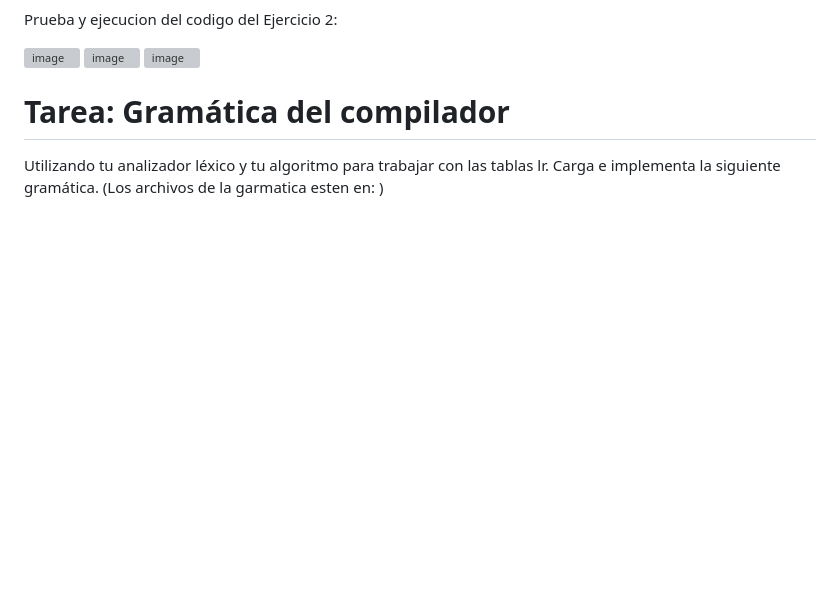
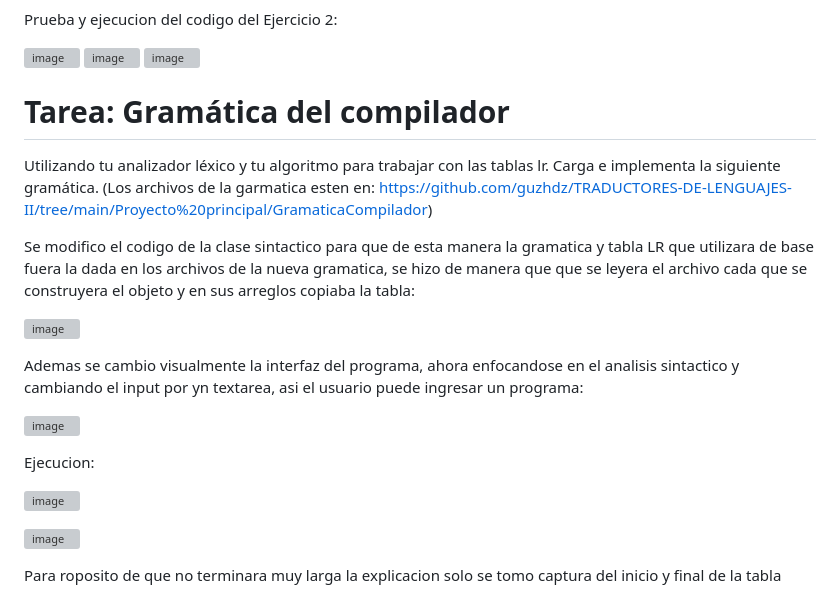
Before and after one commit to guzhdz/minicompilador, a Markdown page: Proyecto principal/README.md, the part around the change. Rendered like a GitHub page; blank space fills up the shorter version; grey boxes are pictures that could not be loaded.

```diff
--- a/Proyecto principal/README.md
+++ b/Proyecto principal/README.md
@@ -88,4 +88,22 @@ Prueba y ejecucion del codigo del Ejercicio 2:
 
 # Tarea: Gramática del compilador
 Utilizando tu analizador léxico y tu algoritmo para trabajar con las tablas lr. Carga e implementa la siguiente gramática.
-(Los archivos de la garmatica esten en: )
+(Los archivos de la garmatica esten en: https://github.com/guzhdz/TRADUCTORES-DE-LENGUAJES-II/tree/main/Proyecto%20principal/GramaticaCompilador)
+
+Se modifico el codigo de la clase sintactico para que de esta manera la gramatica y tabla LR que utilizara de base fuera la dada en los archivos de la nueva
+gramatica, se hizo de manera que que se leyera el archivo cada que se construyera el objeto y en sus arreglos copiaba la tabla:
+
+![image](https://user-images.githubusercontent.com/89165084/219900764-6460108c-7108-41ce-b941-c14067921367.png)
+
+Ademas se cambio visualmente la interfaz del programa, ahora enfocandose en el analisis sintactico y cambiando el input por yn textarea, asi el usuario puede
+ingresar un programa:
+
+![image](https://user-images.githubusercontent.com/89165084/219900924-ad395dbe-7274-43ee-a2d4-164bcb39291a.png)
+
+Ejecucion:
+
+![image](https://user-images.githubusercontent.com/89165084/219900948-4348fa38-aaac-45fb-a270-91b6bfda7bd0.png)
+
+![image](https://user-images.githubusercontent.com/89165084/219900969-cc45ffc5-bb61-499d-8645-c6ac39edf9d5.png)
+
+Para roposito de que no terminara muy larga la explicacion solo se tomo captura del inicio y final de la tabla
```
